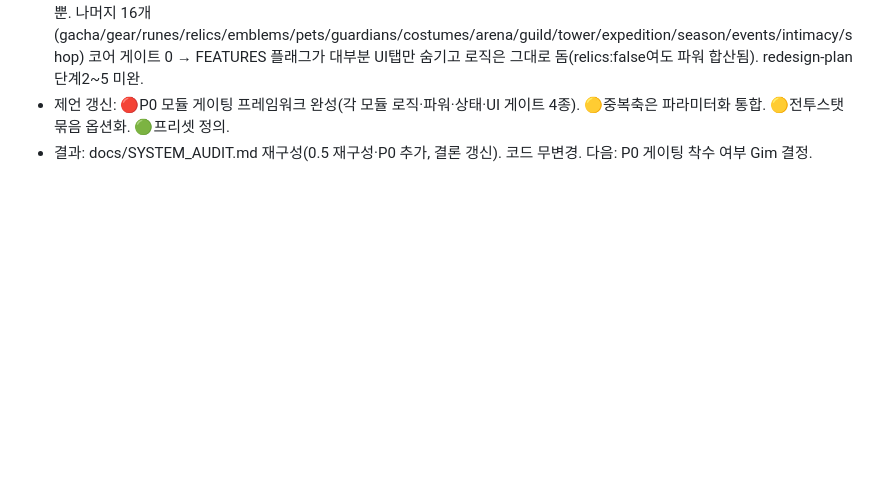
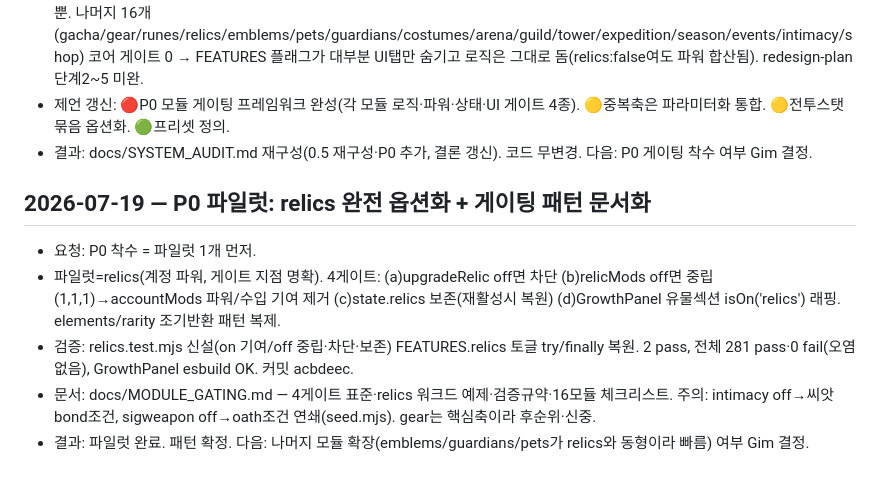
Before and after one commit to gimaxax77-sys/axdata_03, a Markdown page: research.md, the part around the change. GitHub-like rendering; blank space fills up the shorter version.

Commit message:
docs: 모듈 게이팅 표준 패턴 + 16모듈 체크리스트(MODULE_GATING)
Co-Authored-By: Claude Opus 4.8 <noreply@anthropic.com>

```diff
--- a/research.md
+++ b/research.md
@@ -109,3 +109,10 @@
 - P0 핵심 발견: 모듈 on/off가 코드에 거의 미구현. isOn() 코어 로직 게이트 보유 모듈 = 18개 중 2개(elements 2파일·rarity 1파일)뿐. 나머지 16개(gacha/gear/runes/relics/emblems/pets/guardians/costumes/arena/guild/tower/expedition/season/events/intimacy/shop) 코어 게이트 0 → FEATURES 플래그가 대부분 UI탭만 숨기고 로직은 그대로 돔(relics:false여도 파워 합산됨). redesign-plan 단계2~5 미완.
 - 제언 갱신: 🔴P0 모듈 게이팅 프레임워크 완성(각 모듈 로직·파워·상태·UI 게이트 4종). 🟡중복축은 파라미터화 통합. 🟡전투스탯 묶음 옵션화. 🟢프리셋 정의.
 - 결과: docs/SYSTEM_AUDIT.md 재구성(0.5 재구성·P0 추가, 결론 갱신). 코드 무변경. 다음: P0 게이팅 착수 여부 Gim 결정.
+
+## 2026-07-19 — P0 파일럿: relics 완전 옵션화 + 게이팅 패턴 문서화
+- 요청: P0 착수 = 파일럿 1개 먼저.
+- 파일럿=relics(계정 파워, 게이트 지점 명확). 4게이트: (a)upgradeRelic off면 차단 (b)relicMods off면 중립(1,1,1)→accountMods 파워/수입 기여 제거 (c)state.relics 보존(재활성시 복원) (d)GrowthPanel 유물섹션 isOn('relics') 래핑. elements/rarity 조기반환 패턴 복제.
+- 검증: relics.test.mjs 신설(on 기여/off 중립·차단·보존) FEATURES.relics 토글 try/finally 복원. 2 pass, 전체 281 pass·0 fail(오염 없음), GrowthPanel esbuild OK. 커밋 acbdeec.
+- 문서: docs/MODULE_GATING.md — 4게이트 표준·relics 워크드 예제·검증규약·16모듈 체크리스트. 주의: intimacy off→씨앗 bond조건, sigweapon off→oath조건 연쇄(seed.mjs). gear는 핵심축이라 후순위·신중.
+- 결과: 파일럿 완료. 패턴 확정. 다음: 나머지 모듈 확장(emblems/guardians/pets가 relics와 동형이라 빠름) 여부 Gim 결정.
```
Also changed, not shown: docs/MODULE_GATING.md (added, +74 -0 lines).
